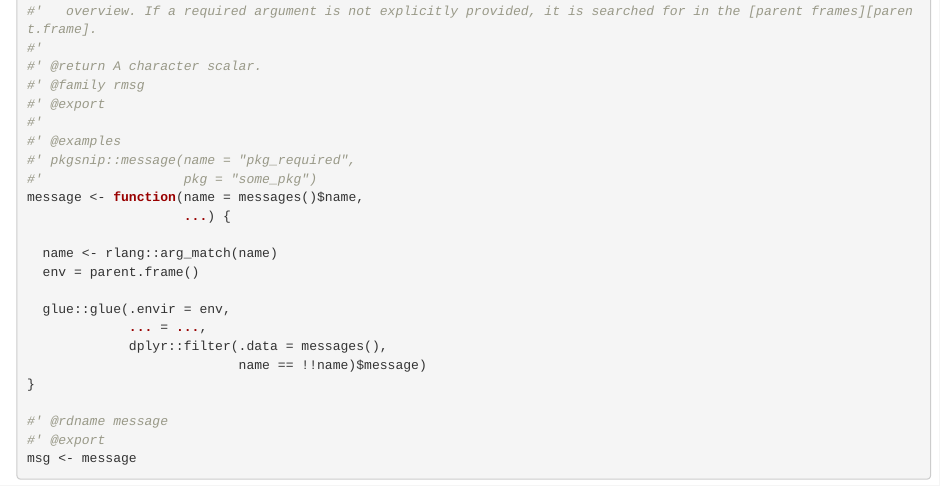
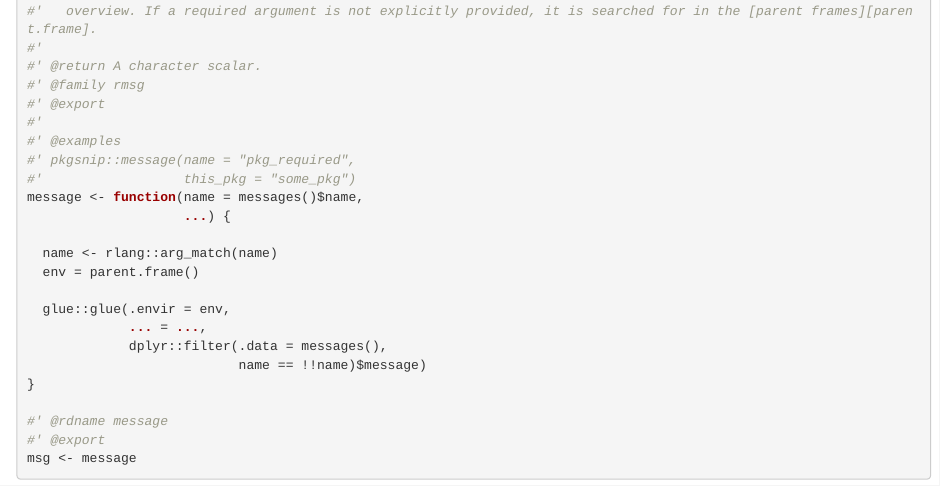
Before and after one commit to rpkg-dev/pkgsnip, an R Markdown document (Rmd/pkgsnip.Rmd): the page in a window 1100 px wide, from 8840 px down. Rendered offline with R 4.5, knitr and Pandoc, with nearby package versions.

Commit message:
fix broken example

```diff
--- a/Rmd/pkgsnip.Rmd
+++ b/Rmd/pkgsnip.Rmd
@@ -455,7 +455,7 @@ msgs <- messages
 #'
 #' @examples
 #' pkgsnip::message(name = "pkg_required",
-#'                  pkg = "some_pkg")
+#'                  this_pkg = "some_pkg")
 message <- function(name = messages()$name,
                     ...) {
 
```
Also changed, not shown: R/pkgsnip-GEN.R (+1 -1 lines), 2 other files.
